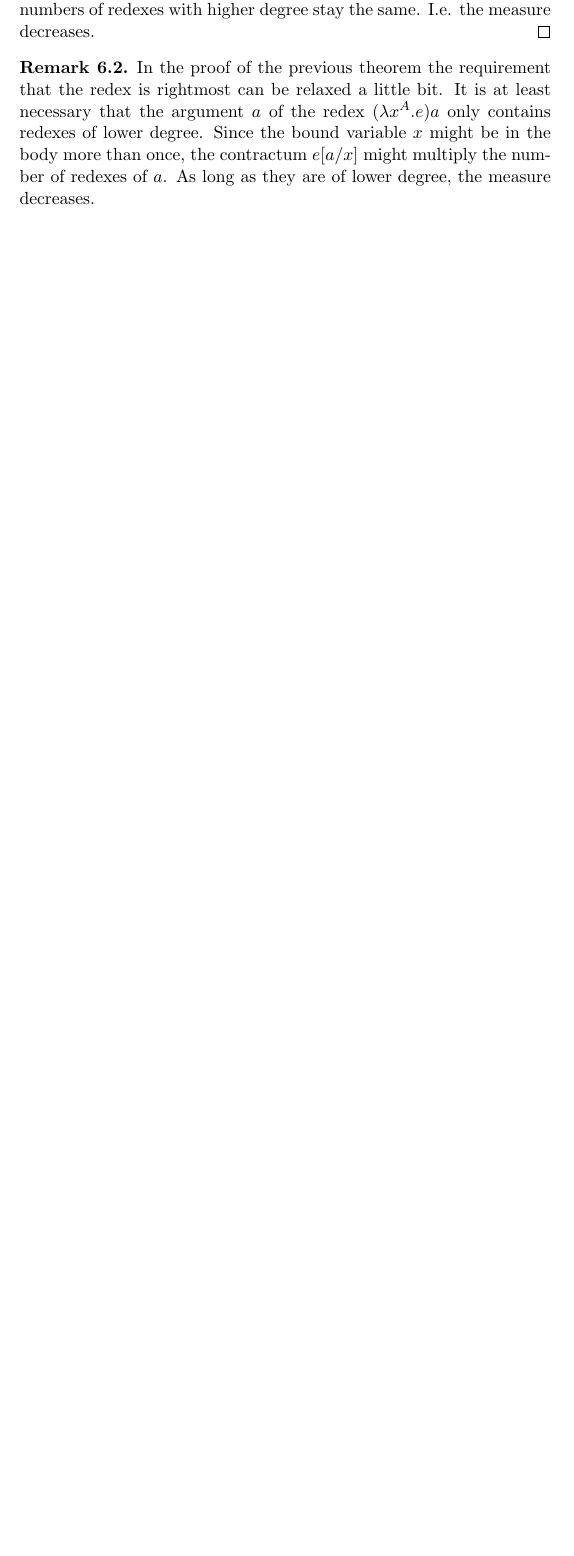
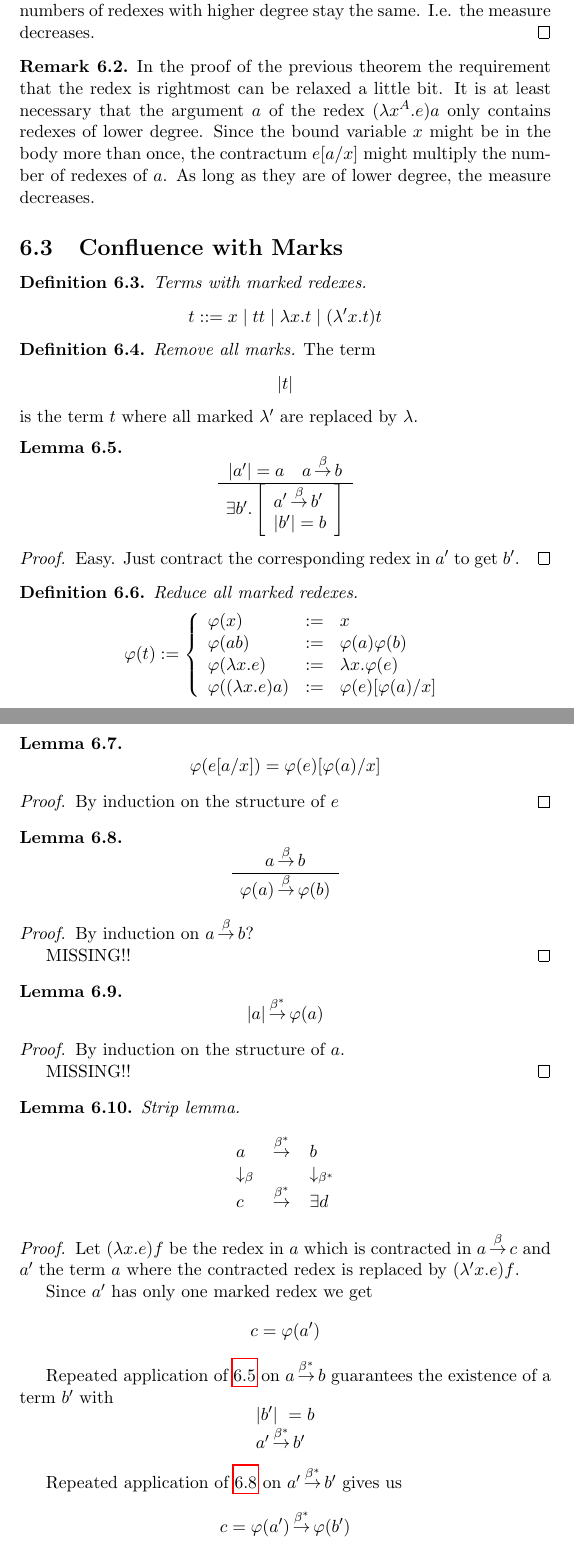
Before and after one commit to hbr/tex_typed_lambda, a LaTeX document (src/ecc/ecc.tex, which reads src/ecc/ecc_thoughts.tex): part of page 47 of 54 before the commit and two parts of pages 47 and 48 of 56 after it, the two joined at a grey line, cut so that both start at the same text, the shorter picture padded with empty space. Compiled offline with pdfLaTeX.

Commit message:
Added proof of confluence of marked redexes
The proof seems to be simpler than the proof based on a diamond between
beta reduction and its reflexive transitive closure.

Moreover the proof constructs a canonical join point of diverging
reductions which seems to be the 'best' one is some sense.

	modified:   src/ecc/ecc_thoughts.tex

```diff
--- a/src/ecc/ecc_thoughts.tex
+++ b/src/ecc/ecc_thoughts.tex
@@ -199,3 +199,172 @@ wellorder.
     body more than once, the contractum $e[a/x]$ might multiply the number of
     redexes of $a$. As long as they are of lower degree, the measure decreases.
 \end{remark}
+
+
+
+
+
+
+
+\subsection{Confluence with Marks}
+%-------------------------------------------------------------------------------
+{
+
+    \begin{definition}
+        \emph{Terms with marked redexes.}
+        $$
+        t ::= x \mid t t \mid \lambda x. t \mid (\lambda' x. t) t
+        $$
+    \end{definition}
+
+
+
+    \begin{definition}
+        \emph{Remove all marks.}
+        The term
+        $$
+        |t|
+        $$
+        is the term $t$ where all marked $\lambda'$ are replaced by $\lambda$.
+    \end{definition}
+
+
+
+
+    \begin{lemma}
+        \label{thm:ReductionLiftedToMark}
+        $$
+        \ruleh{
+            |a'| = a
+            \quad
+            a \reduce b
+        }
+        {
+            \existbracket {b'}{
+                a' \reduce b'
+                \\
+                |b'| = b
+            }
+        }
+        $$
+
+        \begin{proof}
+            Easy. Just contract the corresponding redex in $a'$ to get $b'$.
+        \end{proof}
+    \end{lemma}
+
+
+
+
+    \begin{definition}
+        \emph{Reduce all marked redexes.}
+        $$
+        \varphi(t) :=
+        \dcases{
+            \varphi(x) &:=& x
+            \\
+            \varphi(a b) &:=& \varphi(a) \varphi(b)
+            \\
+            \varphi(\lambda x .e) &:=& \lambda x. \varphi(e)
+            \\
+            \varphi ((\lambda x.e) a) &:=& \varphi(e)[\varphi(a)/x]
+        }
+        $$
+    \end{definition}
+
+
+
+
+    \begin{lemma}
+        \label{thm:PhiSubstitution}
+        $$
+        \varphi(e[a/x]) = \varphi(e)[\varphi(a)/x]
+        $$
+
+        \begin{proof}
+            By induction on the structure of $e$
+        \end{proof}
+    \end{lemma}
+
+
+
+
+    \begin{lemma}
+        \label{thm:PhiReduction}
+        $$
+        \ruleh{
+            a \reduce b
+        }
+        {
+            \varphi(a) \reduce \varphi(b)
+        }
+        $$
+
+        \begin{proof}
+
+            By induction on $a \reduce b$?
+            % Check, if one step reduction is ok in the conclusion!!
+            %------------------------------------------------------------
+
+            MISSING!!
+        \end{proof}
+    \end{lemma}
+
+
+
+    \begin{lemma}
+        \label{thm:ErasePhi}
+        $$
+        |a| \reducestar \varphi(a)
+        $$
+
+        \begin{proof}
+            By induction on the structure of $a$.
+
+            MISSING!!
+        \end{proof}
+    \end{lemma}
+
+
+
+
+
+
+    \begin{lemma}
+        \label{thm:StripLemma}
+        \emph{Strip lemma.}
+        %------------------------------------------------------------
+        $$
+        \begin{array}{lll}
+            a & \reducestar & b
+            \\
+            \downarrow_\beta & & \downarrow_{\beta^*}
+            \\
+            c & \reducestar & \exists d
+        \end{array}
+        $$
+
+        \begin{proof}
+            Let $(\lambda x.e)f$ be the redex in $a$ which is contracted in $a
+            \reduce c$ and $a'$ the term $a$ where the contracted redex is
+            replaced by $(\lambda' x. e)f$.
+
+            Since $a'$ has only one marked redex we get
+            $$
+            c = \varphi(a')
+            $$
+
+            Repeated application of~\ref{thm:ReductionLiftedToMark} on $a
+            \reducestar b$ guarantees the existence of a term $b'$ with
+            $$
+            \vertlist{
+                |b'| = b
+                \\
+                a' \reducestar b'
+            }
+            $$
+
+            Repeated application of~\ref{thm:PhiReduction} on $a' \reducestar
+            b'$ gives us
+            $$
+            c = \varphi(a') \reducestar \varphi(b')
```
Also changed, not shown: src/ecc/ecc_thoughts.tex (44 more changed lines).
